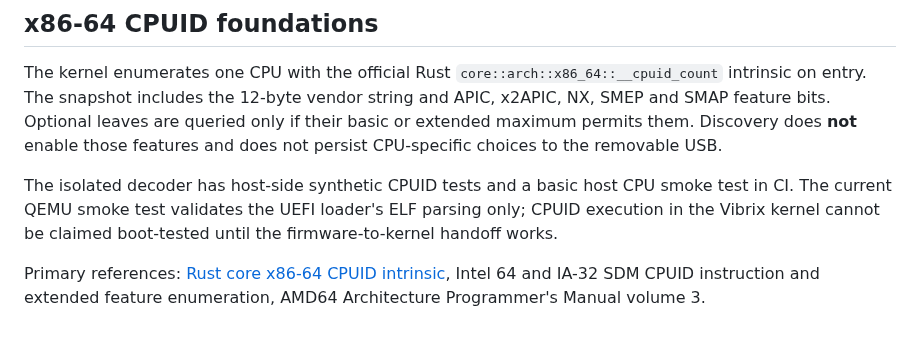
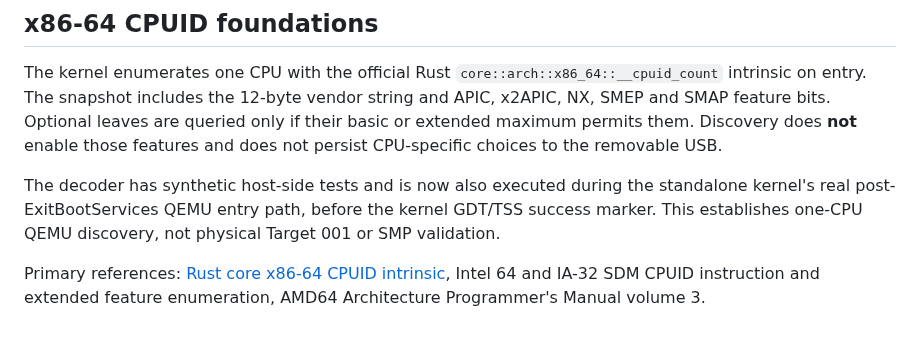
Before and after one commit to mixutin/Vibrix, a Markdown page: docs/ARCHITECTURE.md, the part around the change. Rendered like a GitHub page.

Commit message:
docs: synchronize real QEMU post-firmware kernel boot evidence

```diff
--- a/docs/ARCHITECTURE.md
+++ b/docs/ARCHITECTURE.md
@@ -91,6 +91,6 @@ Development/test tools such as QEMU and OVMF are external infrastructure and are
 
 The kernel enumerates one CPU with the official Rust `core::arch::x86_64::__cpuid_count` intrinsic on entry. The snapshot includes the 12-byte vendor string and APIC, x2APIC, NX, SMEP and SMAP feature bits. Optional leaves are queried only if their basic or extended maximum permits them. Discovery does **not** enable those features and does not persist CPU-specific choices to the removable USB.
 
-The isolated decoder has host-side synthetic CPUID tests and a basic host CPU smoke test in CI. The current QEMU smoke test validates the UEFI loader's ELF parsing only; CPUID execution in the Vibrix kernel cannot be claimed boot-tested until the firmware-to-kernel handoff works.
+The decoder has synthetic host-side tests and is now also executed during the standalone kernel's real post-ExitBootServices QEMU entry path, before the kernel GDT/TSS success marker. This establishes one-CPU QEMU discovery, not physical Target 001 or SMP validation.
 
 Primary references: [Rust core x86-64 CPUID intrinsic](https://doc.rust-lang.org/core/arch/x86_64/fn.__cpuid_count.html), Intel 64 and IA-32 SDM CPUID instruction and extended feature enumeration, AMD64 Architecture Programmer's Manual volume 3.
```
